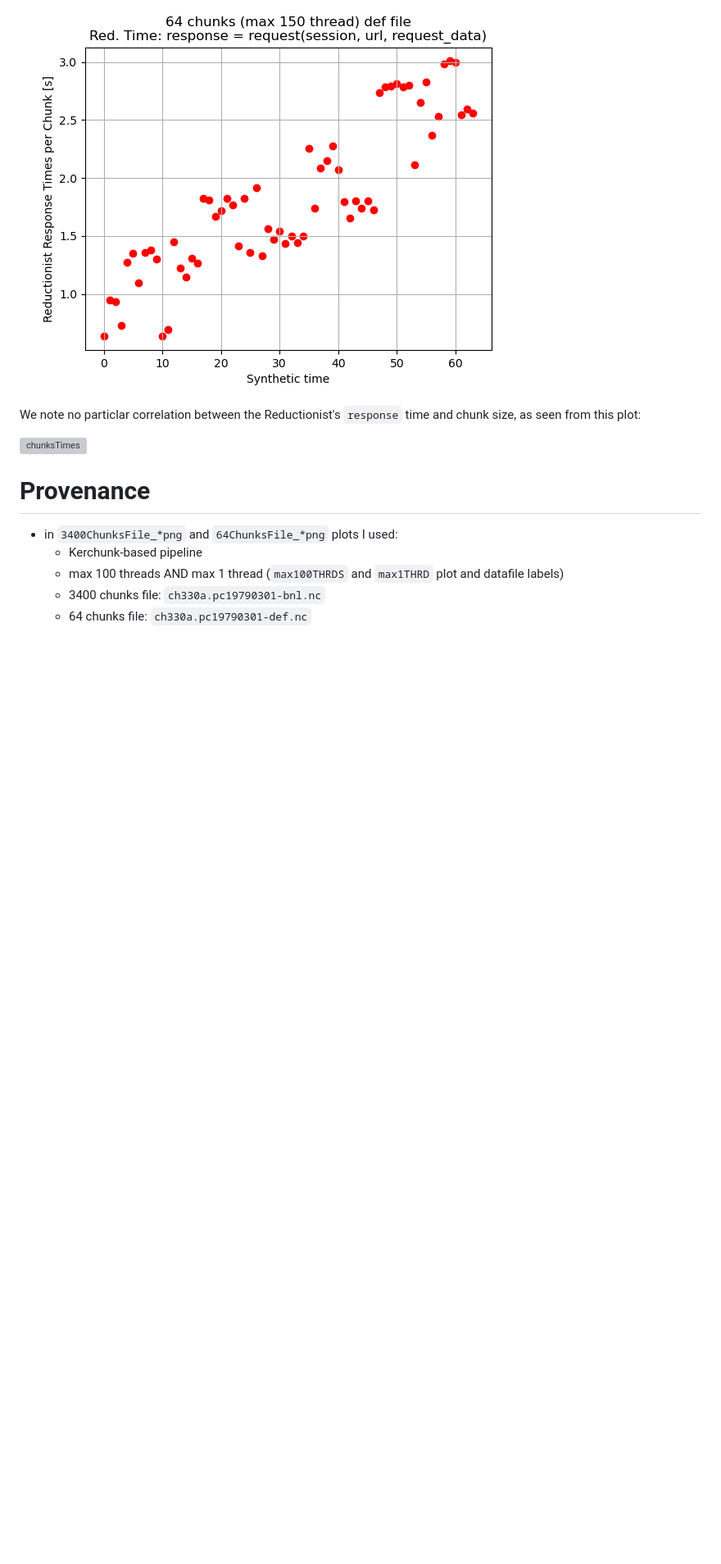
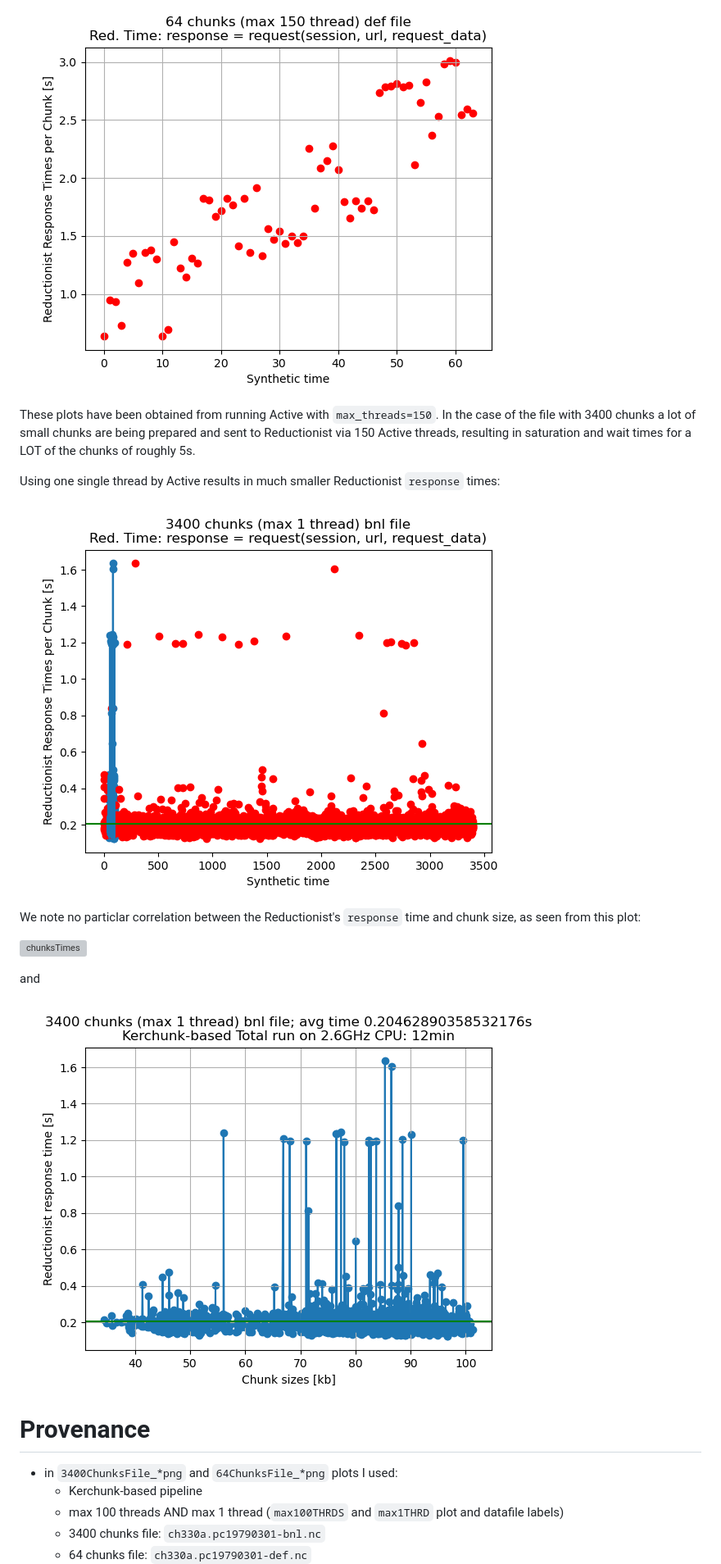
Before and after one commit to valeriupredoi/testing_PyActiveStorage, a Markdown page: README.md, the part around one of its changes. Shown at 82% size. Drawn GitHub-style; blank space fills up the shorter version; grey boxes are pictures that could not be loaded.

Commit message:
add results expl

```diff
--- a/README.md
+++ b/README.md
@@ -108,10 +108,19 @@ Furthermore, we looked at timeseries of Reductionist `response` times, both for
 ![ChunksvsTimes64series](https://github.com/valeriupredoi/testing_PyActiveStorage/blob/main/plots/3400ChunksFile-max150THRD_Reductionist_Times_Timeseries.png)
 ![OtherSeries](https://github.com/valeriupredoi/testing_PyActiveStorage/blob/main/plots/64ChunksFile-max150THRD_Reductionist_Times_Timeseries.png)
 
+These plots have been obtained from running Active with `max_threads=150`. In the case of the file with 3400 chunks a lot of small chunks are being prepared and sent to Reductionist via 150 Active threads, resulting in saturation and wait times for a LOT of the chunks of roughly 5s.
+
+Using one single thread by Active results in much smaller Reductionist `response` times:
+
+![ChunksvsTimes64series](https://github.com/valeriupredoi/testing_PyActiveStorage/blob/main/plots/3400ChunksFile-max1THRD_Reductionist_Times_Timeseries.png)
+
 We note no particlar correlation between the Reductionist's `response` time and chunk size, as seen from this plot:
 
 ![chunksTimes](https://github.com/valeriupredoi/testing_PyActiveStorage/blob/main/plots/64ChunksFile-max150THRDS_Sizes_vs_ReductionistResponseTimes.png)
 
+and
+
+![chunksTimes](https://github.com/valeriupredoi/testing_PyActiveStorage/blob/main/plots/3400ChunksFile-max1THRD_Sizes_vs_ReductionistResponseTimes.png)
 
 # Provenance
 
```
Also changed, not shown: other parts of README.md (+1 -1 lines).
